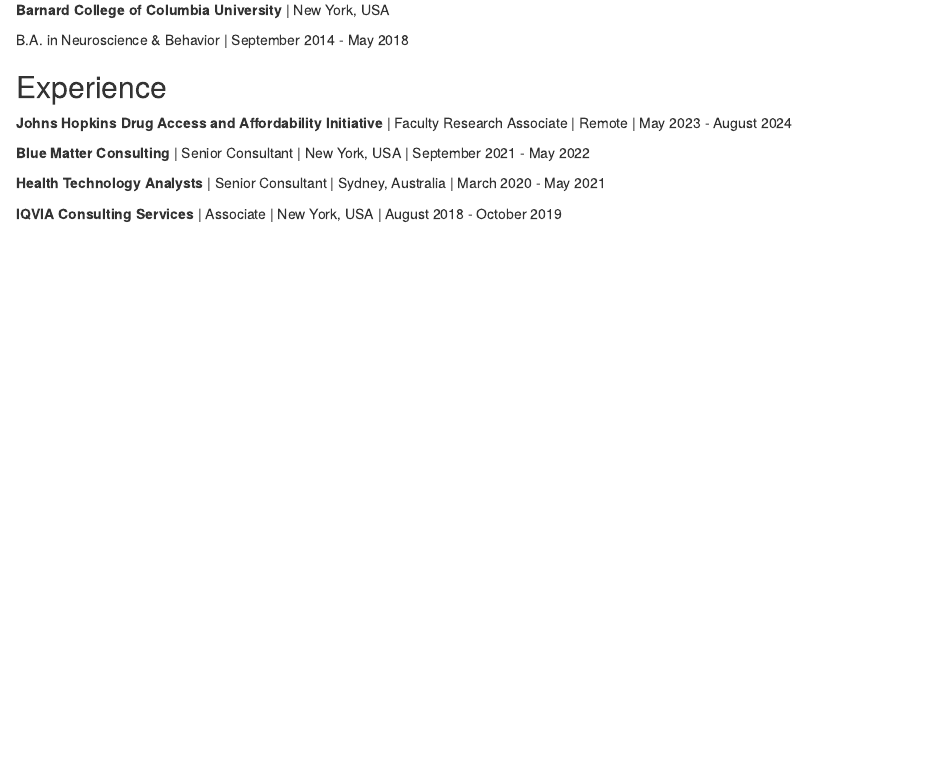
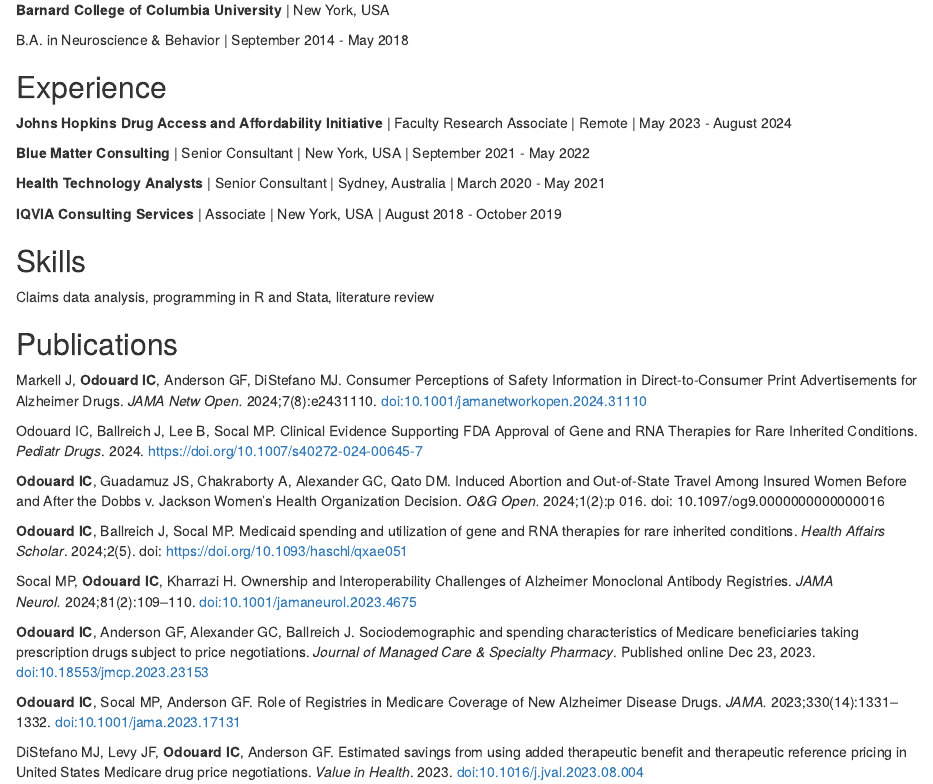
Before and after one commit to ilinaodouard/Project0, an R Markdown document (index.Rmd): the page in a window 1100 px wide, from 400 px down. Rendered offline with R 4.5, knitr and Pandoc, with nearby package versions; drawn as R Markdown's standard HTML page in place of the format the file asks for.

Commit message:
updated publications and skills

```diff
--- a/index.Rmd
+++ b/index.Rmd
@@ -2,6 +2,8 @@
 title: "Ilina Odouard"
 image: "Odouard_Ilina.jpeg"
 links:
+  - label: Google Scholar
+    url: "https://scholar.google.com/citations?user=ow08vHwAAAAJ&hl=en"
   - label: LinkedIn
     url: "https://www.linkedin.com/in/ilina-odouard/"
   - label: Twitter
@@ -39,3 +41,25 @@
 **Health Technology Analysts** \| Senior Consultant \| Sydney, Australia \| March 2020 - May 2021
 
 **IQVIA Consulting Services** \| Associate \| New York, USA \| August 2018 - October 2019
+
+## Skills
+
+Claims data analysis, programming in R and Stata, literature review
+
+## Publications
+
+Markell J, **Odouard IC**, Anderson GF, DiStefano MJ. Consumer Perceptions of Safety Information in Direct-to-Consumer Print Advertisements for Alzheimer Drugs. *JAMA Netw Open.* 2024;7(8):e2431110. doi:10.1001/jamanetworkopen.2024.31110
+
+Odouard IC, Ballreich J, Lee B, Socal MP. Clinical Evidence Supporting FDA Approval of Gene and RNA Therapies for Rare Inherited Conditions. *Pediatr Drugs*. 2024. https://doi.org/10.1007/s40272-024-00645-7
+
+**Odouard IC**, Guadamuz JS, Chakraborty A, Alexander GC, Qato DM. Induced Abortion and Out-of-State Travel Among Insured Women Before and After the Dobbs v. Jackson Women's Health Organization Decision. *O&G Open.* 2024;1(2):p 016. doi: 10.1097/og9.0000000000000016
+
+**Odouard IC**, Ballreich J, Socal MP. Medicaid spending and utilization of gene and RNA therapies for rare inherited conditions. *Health Affairs Scholar*. 2024;2(5). doi: https://doi.org/10.1093/haschl/qxae051
+
+Socal MP, **Odouard IC**, Kharrazi H. Ownership and Interoperability Challenges of Alzheimer Monoclonal Antibody Registries. *JAMA Neurol.* 2024;81(2):109–110. doi:10.1001/jamaneurol.2023.4675
+
+**Odouard IC**, Anderson GF, Alexander GC, Ballreich J. Sociodemographic and spending characteristics of Medicare beneficiaries taking prescription drugs subject to price negotiations. *Journal of Managed Care & Specialty Pharmacy*. Published online Dec 23, 2023. doi:10.18553/jmcp.2023.23153
+
+**Odouard IC**, Socal MP, Anderson GF. Role of Registries in Medicare Coverage of New Alzheimer Disease Drugs. *JAMA.* 2023;330(14):1331–1332. doi:10.1001/jama.2023.17131
+
+DiStefano MJ, Levy JF, **Odouard IC**, Anderson GF. Estimated savings from using added therapeutic benefit and therapeutic reference pricing in United States Medicare drug price negotiations. *Value in Health*. 2023. doi:10.1016/j.jval.2023.08.004
```
